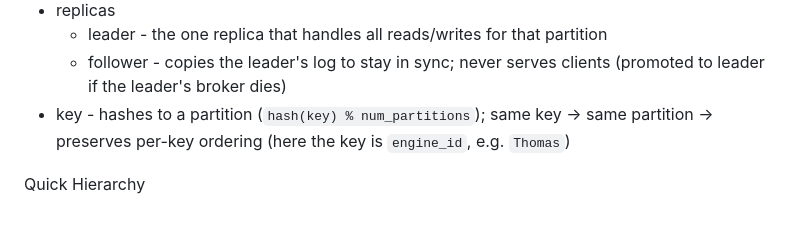
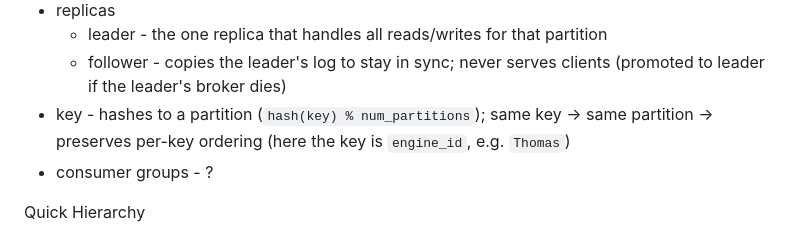
Before and after one commit to alexanderaboutanos/thomas-the-tank, a Markdown page: KAFKA.md, the part around the change. Drawn GitHub-style.

Commit message:
Add consumer-groups open question to Kafka study notes
Co-Authored-By: Claude Opus 4.8 (1M context) <noreply@anthropic.com>

```diff
--- a/KAFKA.md
+++ b/KAFKA.md
@@ -12,6 +12,7 @@
   - leader - the one replica that handles all reads/writes for that partition
   - follower - copies the leader's log to stay in sync; never serves clients (promoted to leader if the leader's broker dies)
 - key - hashes to a partition (`hash(key) % num_partitions`); same key → same partition → preserves per-key ordering (here the key is `engine_id`, e.g. `Thomas`)
+- consumer groups - ?
 
 Quick Hierarchy
 
```
